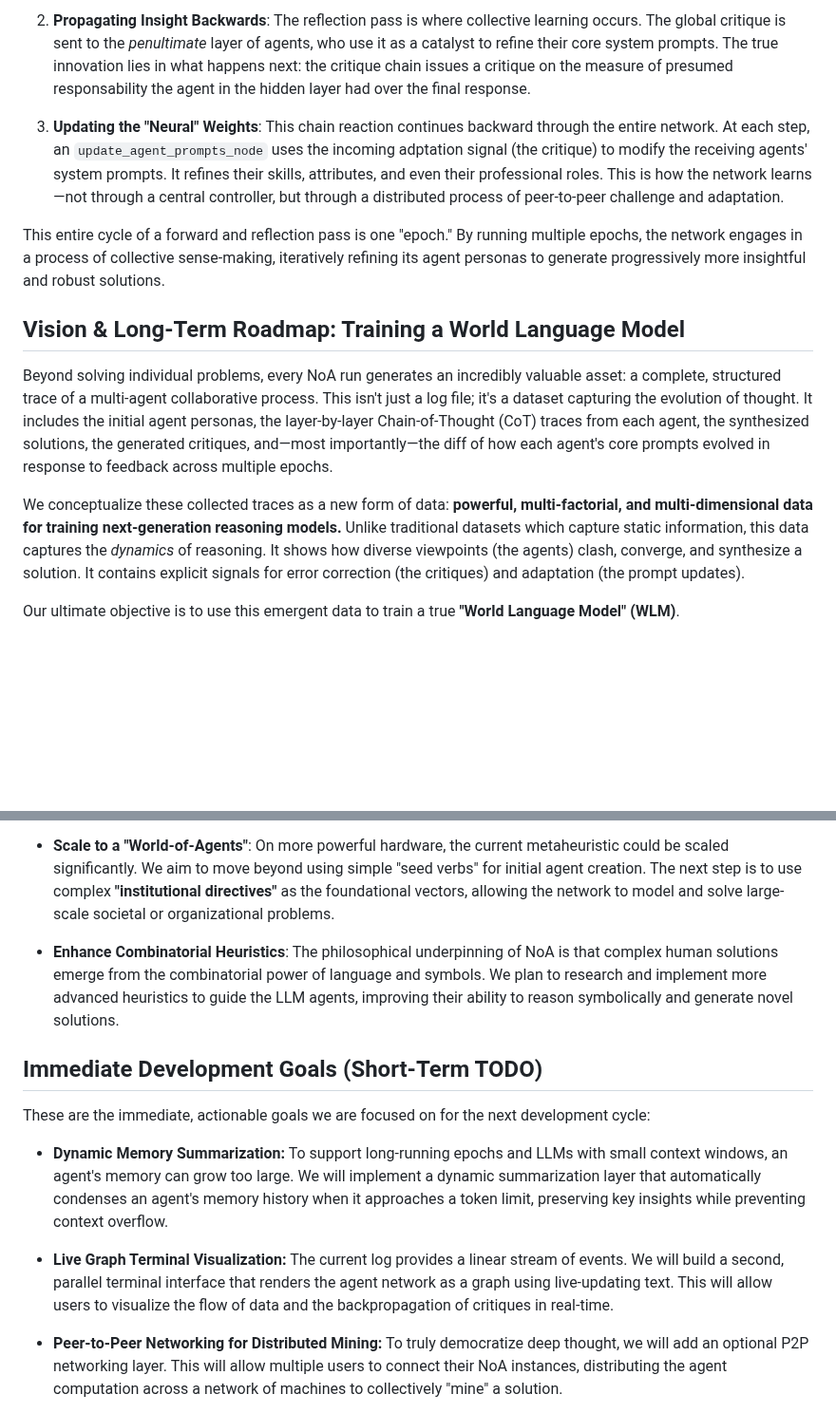
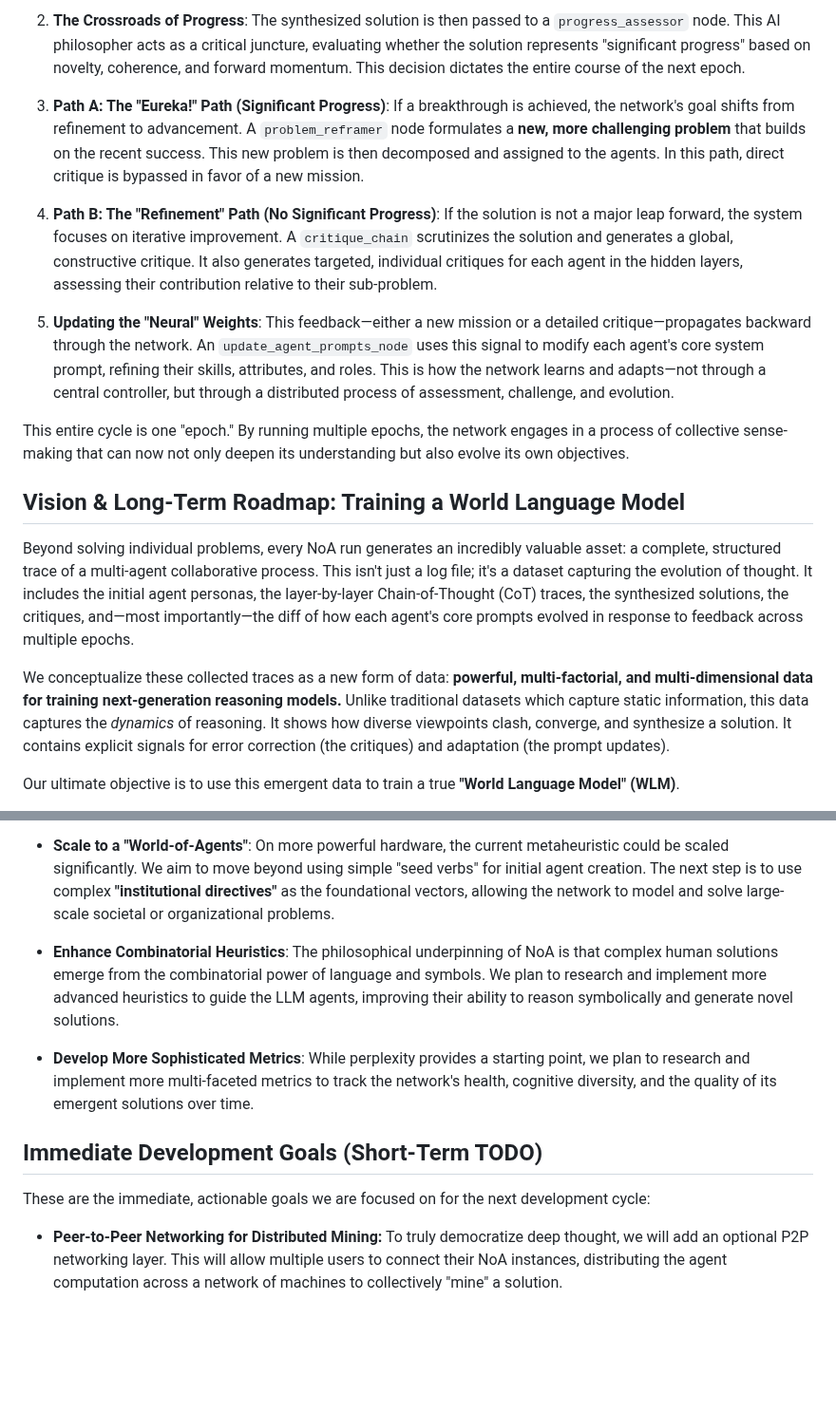
Before and after one commit to pchaganti/gx-NoA, a Markdown page: README.md, 2 parts joined by grey strips. Shown at 95% size. Rendered like a GitHub page; blank space fills up the shorter version.

```diff
--- a/README.md
+++ b/README.md
@@ -30,15 +44,19 @@ Traditional backpropagation adjusts numerical weights based on a calculated erro
 
-2.  **Propagating Insight Backwards**: The reflection pass is where collective learning occurs. The global critique is sent to the *penultimate* layer of agents, who use it as a catalyst to refine their core system prompts. The true innovation lies in what happens next: the critique chain issues a critique on the measure of presumed responsability the agent in the hidden layer had over the final response.
+2.  **The Crossroads of Progress**: The synthesized solution is then passed to a `progress_assessor` node. This AI philosopher acts as a critical juncture, evaluating whether the solution represents "significant progress" based on novelty, coherence, and forward momentum. This decision dictates the entire course of the next epoch.
 
-3.  **Updating the "Neural" Weights**: This chain reaction continues backward through the entire network. At each step, an `update_agent_prompts_node` uses the incoming adptation signal (the critique) to modify the receiving agents' system prompts. It refines their skills, attributes, and even their professional roles. This is how the network learns—not through a central controller, but through a distributed process of peer-to-peer challenge and adaptation.
+3.  **Path A: The "Eureka!" Path (Significant Progress)**: If a breakthrough is achieved, the network's goal shifts from refinement to advancement. A `problem_reframer` node formulates a **new, more challenging problem** that builds on the recent success. This new problem is then decomposed and assigned to the agents. In this path, direct critique is bypassed in favor of a new mission.
 
-This entire cycle of a forward and reflection pass is one "epoch." By running multiple epochs, the network engages in a process of collective sense-making, iteratively refining its agent personas to generate progressively more insightful and robust solutions.
+4.  **Path B: The "Refinement" Path (No Significant Progress)**: If the solution is not a major leap forward, the system focuses on iterative improvement. A `critique_chain` scrutinizes the solution and generates a global, constructive critique. It also generates targeted, individual critiques for each agent in the hidden layers, assessing their contribution relative to their sub-problem.
+
+5.  **Updating the "Neural" Weights**: This feedback—either a new mission or a detailed critique—propagates backward through the network. An `update_agent_prompts_node` uses this signal to modify each agent's core system prompt, refining their skills, attributes, and roles. This is how the network learns and adapts—not through a central controller, but through a distributed process of assessment, challenge, and evolution.
+
+This entire cycle is one "epoch." By running multiple epochs, the network engages in a process of collective sense-making that can now not only deepen its understanding but also evolve its own objectives.
 
 ## Vision & Long-Term Roadmap: Training a World Language Model
 
-Beyond solving individual problems, every NoA run generates an incredibly valuable asset: a complete, structured trace of a multi-agent collaborative process. This isn't just a log file; it's a dataset capturing the evolution of thought. It includes the initial agent personas, the layer-by-layer Chain-of-Thought (CoT) traces from each agent, the synthesized solutions, the generated critiques, and—most importantly—the diff of how each agent's core prompts evolved in response to feedback across multiple epochs.
+Beyond solving individual problems, every NoA run generates an incredibly valuable asset: a complete, structured trace of a multi-agent collaborative process. This isn't just a log file; it's a dataset capturing the evolution of thought. It includes the initial agent personas, the layer-by-layer Chain-of-Thought (CoT) traces, the synthesized solutions, the critiques, and—most importantly—the diff of how each agent's core prompts evolved in response to feedback across multiple epochs.
 
-We conceptualize these collected traces as a new form of data: **powerful, multi-factorial, and multi-dimensional data for training next-generation reasoning models.** Unlike traditional datasets which capture static information, this data captures the *dynamics* of reasoning. It shows how diverse viewpoints (the agents) clash, converge, and synthesize a solution. It contains explicit signals for error correction (the critiques) and adaptation (the prompt updates).
+We conceptualize these collected traces as a new form of data: **powerful, multi-factorial, and multi-dimensional data for training next-generation reasoning models.** Unlike traditional datasets which capture static information, this data captures the *dynamics* of reasoning. It shows how diverse viewpoints clash, converge, and synthesize a solution. It contains explicit signals for error correction (the critiques) and adaptation (the prompt updates).
 
 Our ultimate objective is to use this emergent data to train a true **"World Language Model" (WLM)**.
 
@@ -54,16 +72,13 @@ These are the core research avenues we are actively exploring to enhance the net
 
 *   **Scale to a "World-of-Agents"**: On more powerful hardware, the current metaheuristic could be scaled significantly. We aim to move beyond using simple "seed verbs" for initial agent creation. The next step is to use complex **"institutional directives"** as the foundational vectors, allowing the network to model and solve large-scale societal or organizational problems.
 
+*   **Enhance Combinatorial Heuristics**: The philosophical underpinning of NoA is that complex human solutions emerge from the combinatorial power of language and symbols. We plan to research and implement more advanced heuristics to guide the LLM agents, improving their ability to reason symbolically and generate novel solutions.
 
-*   **Enhance Combinatorial Heuristics**: The philosophical underpinning of NoA is that complex human solutions emerge from the combinatorial power of language and symbols. We plan to research and implement more advanced heuristics to guide the LLM agents, improving their ability to reason symbolically and generate novel solutions.
+*   **Develop More Sophisticated Metrics**: While perplexity provides a starting point, we plan to research and implement more multi-faceted metrics to track the network's health, cognitive diversity, and the quality of its emergent solutions over time.
 
 ## Immediate Development Goals (Short-Term TODO)
 
 These are the immediate, actionable goals we are focused on for the next development cycle:
-
-*   **Dynamic Memory Summarization:** To support long-running epochs and LLMs with small context windows, an agent's memory can grow too large. We will implement a dynamic summarization layer that automatically condenses an agent's memory history when it approaches a token limit, preserving key insights while preventing context overflow.
-
-*   **Live Graph Terminal Visualization:** The current log provides a linear stream of events. We will build a second, parallel terminal interface that renders the agent network as a graph using live-updating text. This will allow users to visualize the flow of data and the backpropagation of critiques in real-time.
 
 *   **Peer-to-Peer Networking for Distributed Mining:** To truly democratize deep thought, we will add an optional P2P networking layer. This will allow multiple users to connect their NoA instances, distributing the agent computation across a network of machines to collectively "mine" a solution.
 
```
Also changed, not shown: other parts of README.md (+21 -8 lines).
